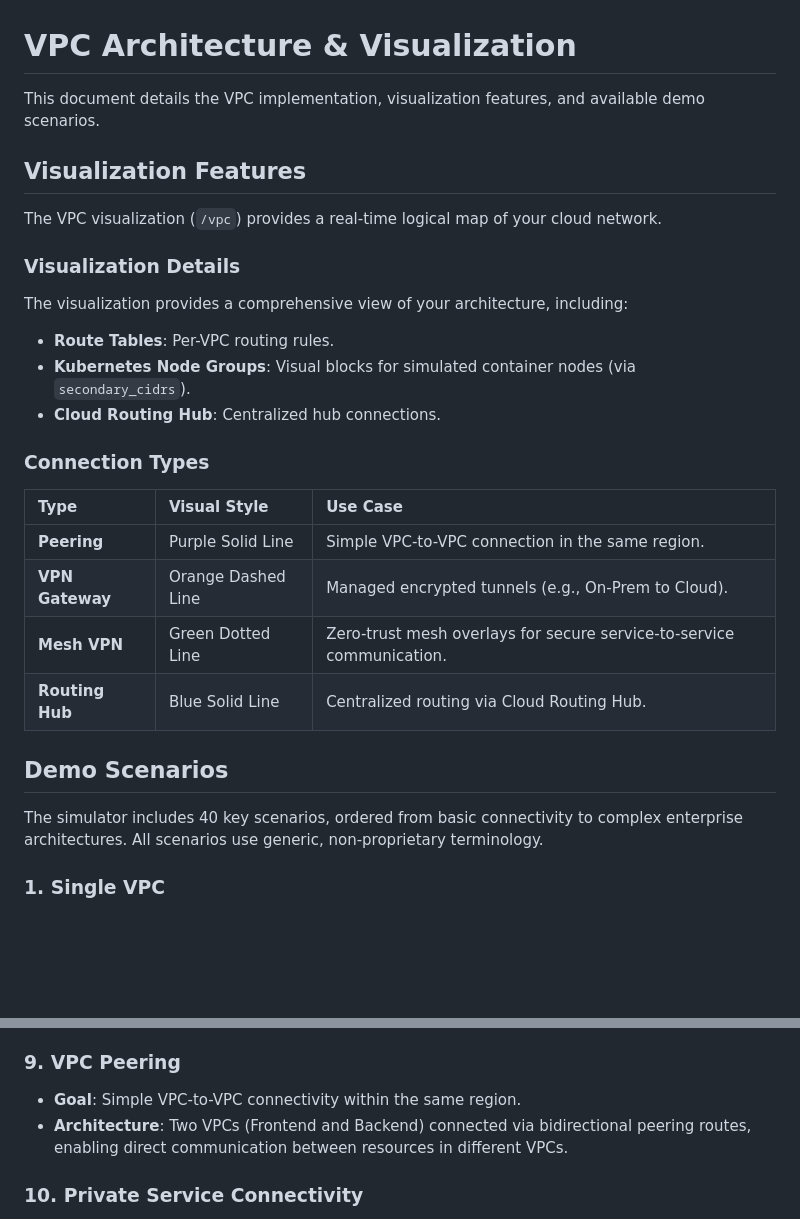
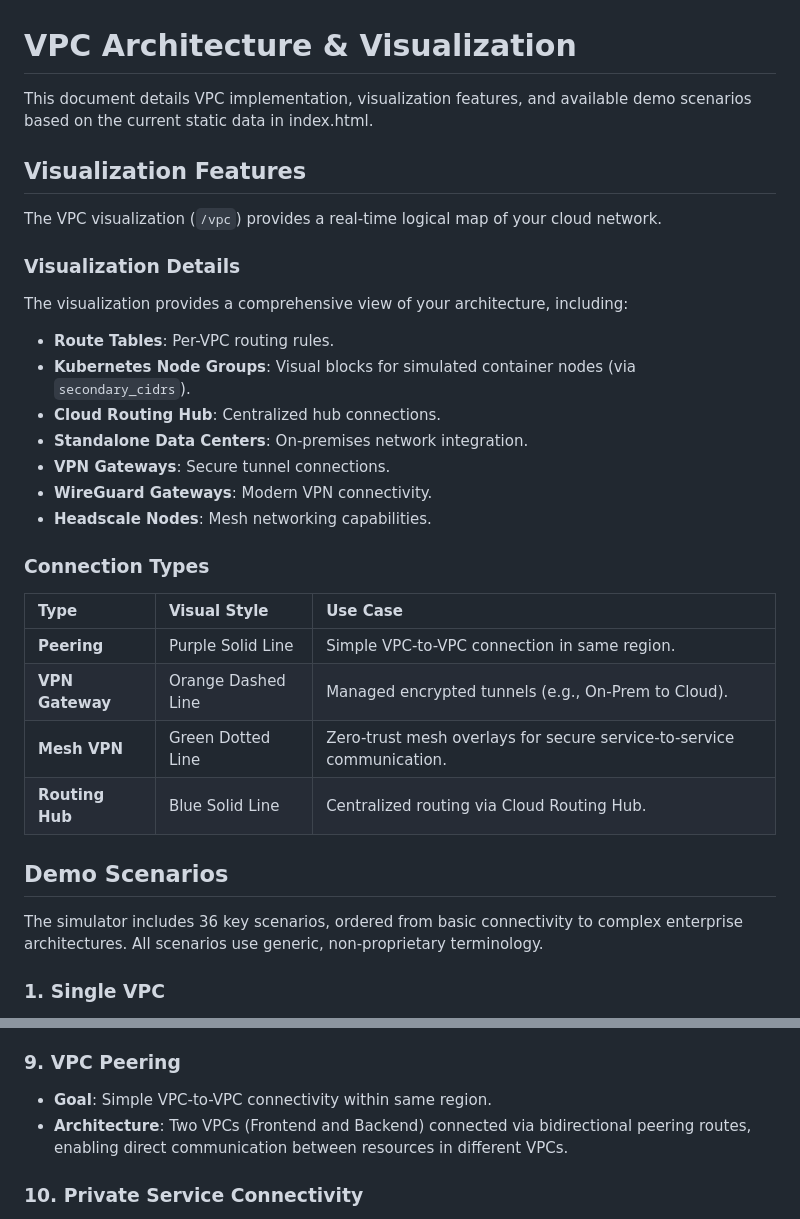
Before and after one commit to lloydchang/cloud-networking-control-plane-simulator, a Markdown page: docs/VPC.md, 2 parts joined by grey strips. GitHub-like rendering; blank space fills up the shorter version.

```diff
--- a/docs/VPC.md
+++ b/docs/VPC.md
@@ -1,6 +1,6 @@
 # VPC Architecture & Visualization
 
-This document details the VPC implementation, visualization features, and available demo scenarios.
+This document details VPC implementation, visualization features, and available demo scenarios based on the current static data in index.html.
 
 ## Visualization Features
 
@@ -13,19 +13,23 @@ The visualization provides a comprehensive view of your architecture, including:
 * **Route Tables**: Per-VPC routing rules.
 * **Kubernetes Node Groups**: Visual blocks for simulated container nodes (via `secondary_cidrs`).
 * **Cloud Routing Hub**: Centralized hub connections.
+* **Standalone Data Centers**: On-premises network integration.
+* **VPN Gateways**: Secure tunnel connections.
+* **WireGuard Gateways**: Modern VPN connectivity.
+* **Headscale Nodes**: Mesh networking capabilities.
 
 ### Connection Types
 
 | Type            | Visual Style       | Use Case                                                              |
 | :-------------- | :----------------- | :-------------------------------------------------------------------- |
-| **Peering**     | Purple Solid Line  | Simple VPC-to-VPC connection in the same region.                      |
+| **Peering**     | Purple Solid Line  | Simple VPC-to-VPC connection in same region.                      |
 | **VPN Gateway** | Orange Dashed Line | Managed encrypted tunnels (e.g., On-Prem to Cloud).                   |
 | **Mesh VPN**    | Green Dotted Line  | Zero-trust mesh overlays for secure service-to-service communication. |
 | **Routing Hub** | Blue Solid Line    | Centralized routing via Cloud Routing Hub.                            |
 
 ## Demo Scenarios
 
-The simulator includes 40 key scenarios, ordered from basic connectivity to complex enterprise architectures. All scenarios use generic, non-proprietary terminology.
+The simulator includes 36 key scenarios, ordered from basic connectivity to complex enterprise architectures. All scenarios use generic, non-proprietary terminology.
 
 ### 1. Single VPC
 
@@ -69,7 +73,7 @@ The simulator includes 40 key scenarios, ordered from basic connectivity to comp
 
 ### 9. VPC Peering
 
-* **Goal**: Simple VPC-to-VPC connectivity within the same region.
+* **Goal**: Simple VPC-to-VPC connectivity within same region.
 * **Architecture**: Two VPCs (Frontend and Backend) connected via bidirectional peering routes, enabling direct communication between resources in different VPCs.
 
 ### 10. Private Service Connectivity
```
Also changed, not shown: other parts of docs/VPC.md (+129 -10 lines).
